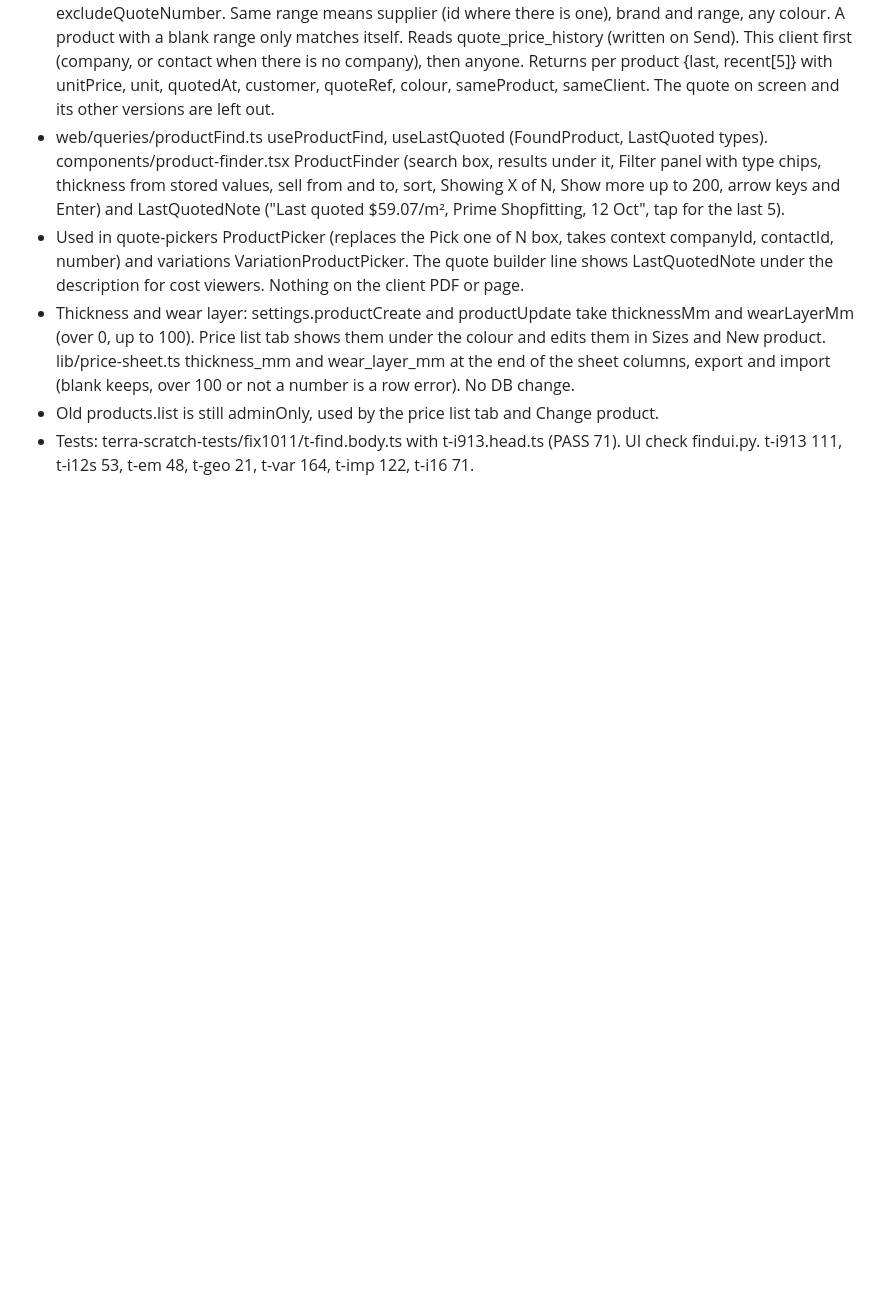
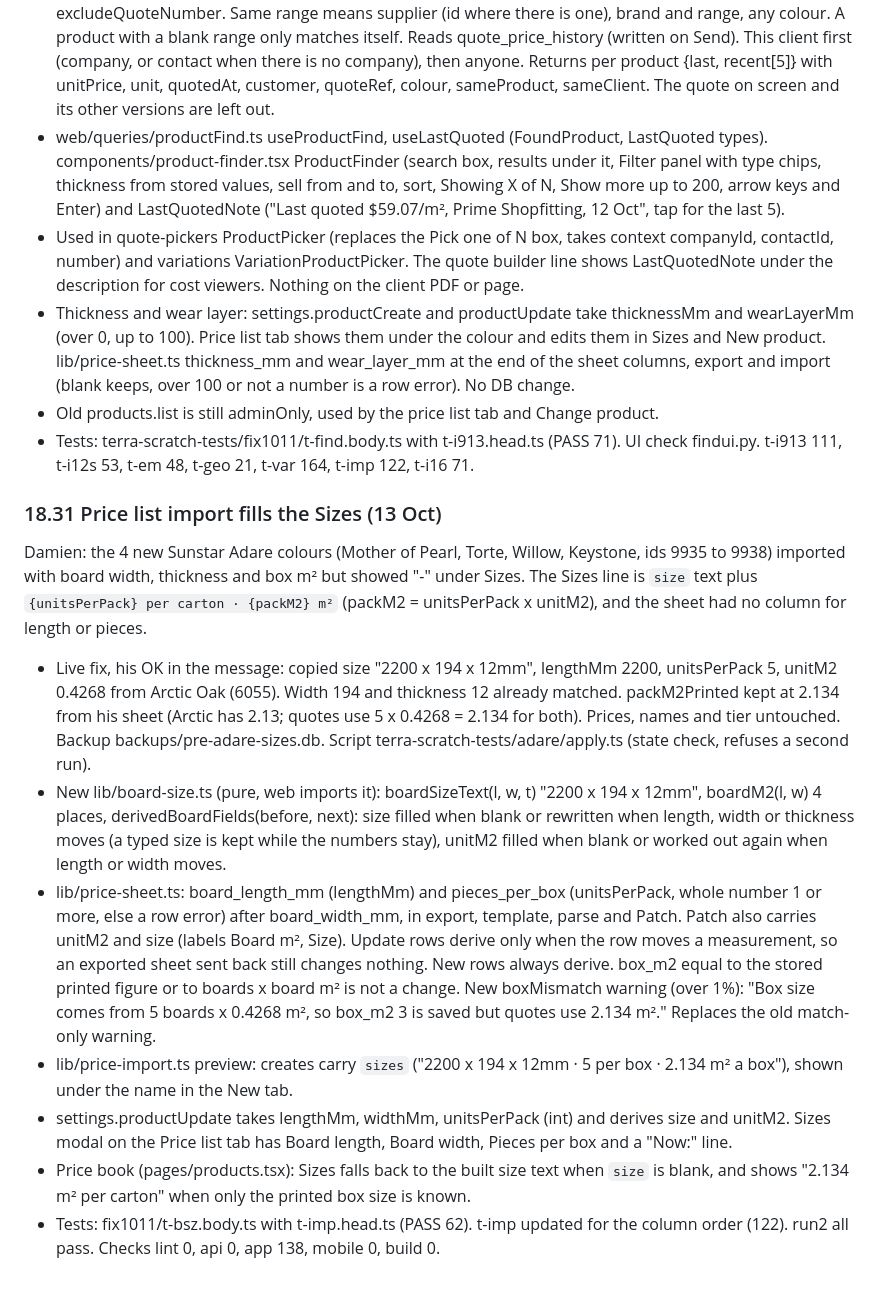
Before and after one commit to damien356/TerraCrm-7124, a Markdown page: PROJECT_NOTES.md, the part around the change. Rendered like a GitHub page; blank space fills up the shorter version.

Commit message:
Notes 18.31: price list import fills the Sizes

```diff
--- a/PROJECT_NOTES.md
+++ b/PROJECT_NOTES.md
@@ -761,3 +761,13 @@ Checked on the branch head: lint clean, web build OK, API tsc 0, mobile tsc 0, a
 - Thickness and wear layer: settings.productCreate and productUpdate take thicknessMm and wearLayerMm (over 0, up to 100). Price list tab shows them under the colour and edits them in Sizes and New product. lib/price-sheet.ts thickness_mm and wear_layer_mm at the end of the sheet columns, export and import (blank keeps, over 100 or not a number is a row error). No DB change.
 - Old products.list is still adminOnly, used by the price list tab and Change product.
 - Tests: terra-scratch-tests/fix1011/t-find.body.ts with t-i913.head.ts (PASS 71). UI check findui.py. t-i913 111, t-i12s 53, t-em 48, t-geo 21, t-var 164, t-imp 122, t-i16 71.
+
+### 18.31 Price list import fills the Sizes (13 Oct)
+Damien: the 4 new Sunstar Adare colours (Mother of Pearl, Torte, Willow, Keystone, ids 9935 to 9938) imported with board width, thickness and box m² but showed "-" under Sizes. The Sizes line is `size` text plus `{unitsPerPack} per carton · {packM2} m²` (packM2 = unitsPerPack x unitM2), and the sheet had no column for length or pieces.
+- Live fix, his OK in the message: copied size "2200 x 194 x 12mm", lengthMm 2200, unitsPerPack 5, unitM2 0.4268 from Arctic Oak (6055). Width 194 and thickness 12 already matched. packM2Printed kept at 2.134 from his sheet (Arctic has 2.13; quotes use 5 x 0.4268 = 2.134 for both). Prices, names and tier untouched. Backup backups/pre-adare-sizes.db. Script terra-scratch-tests/adare/apply.ts (state check, refuses a second run).
+- New lib/board-size.ts (pure, web imports it): boardSizeText(l, w, t) "2200 x 194 x 12mm", boardM2(l, w) 4 places, derivedBoardFields(before, next): size filled when blank or rewritten when length, width or thickness moves (a typed size is kept while the numbers stay), unitM2 filled when blank or worked out again when length or width moves.
+- lib/price-sheet.ts: board_length_mm (lengthMm) and pieces_per_box (unitsPerPack, whole number 1 or more, else a row error) after board_width_mm, in export, template, parse and Patch. Patch also carries unitM2 and size (labels Board m², Size). Update rows derive only when the row moves a measurement, so an exported sheet sent back still changes nothing. New rows always derive. box_m2 equal to the stored printed figure or to boards x board m² is not a change. New boxMismatch warning (over 1%): "Box size comes from 5 boards x 0.4268 m², so box_m2 3 is saved but quotes use 2.134 m²." Replaces the old match-only warning.
+- lib/price-import.ts preview: creates carry `sizes` ("2200 x 194 x 12mm · 5 per box · 2.134 m² a box"), shown under the name in the New tab.
+- settings.productUpdate takes lengthMm, widthMm, unitsPerPack (int) and derives size and unitM2. Sizes modal on the Price list tab has Board length, Board width, Pieces per box and a "Now:" line.
+- Price book (pages/products.tsx): Sizes falls back to the built size text when `size` is blank, and shows "2.134 m² per carton" when only the printed box size is known.
+- Tests: fix1011/t-bsz.body.ts with t-imp.head.ts (PASS 62). t-imp updated for the column order (122). run2 all pass. Checks lint 0, api 0, app 138, mobile 0, build 0.
```
